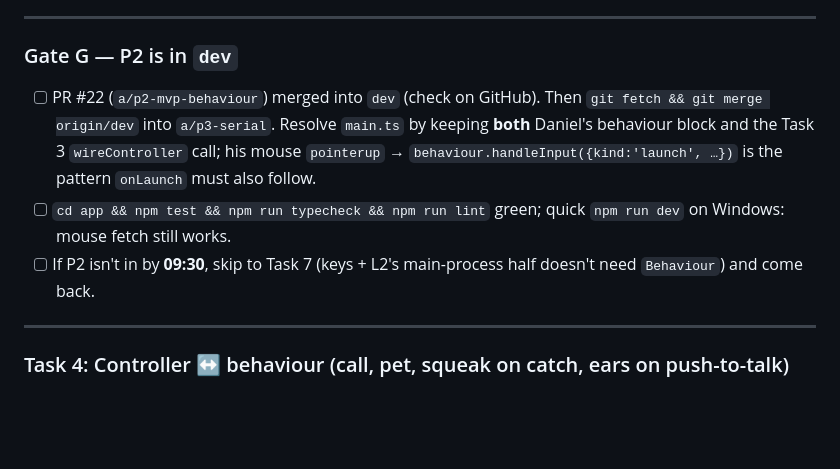
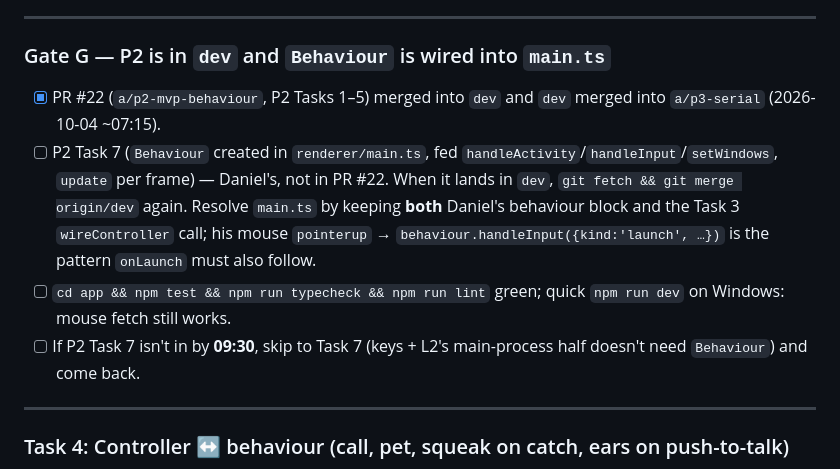
Before and after one commit to zorojuro12/zoomies, a Markdown page: docs/plans/a-p3-shoulds.md, the part around the change. Drawn GitHub-style; blank space fills up the shorter version.

Commit message:
docs: P3 plan - P2 merged, gate now waits on Daniel's main.ts wiring

```diff
--- a/docs/plans/a-p3-shoulds.md
+++ b/docs/plans/a-p3-shoulds.md
@@ -208,11 +208,12 @@ Tests use a `FakePortApi` (in the test file) with `vi.useFakeTimers()`: ports ar
 
 ---
 
-### Gate G — P2 is in `dev`
+### Gate G — P2 is in `dev` and `Behaviour` is wired into `main.ts`
 
-- [ ] PR #22 (`a/p2-mvp-behaviour`) merged into `dev` (check on GitHub). Then `git fetch && git merge origin/dev` into `a/p3-serial`. Resolve `main.ts` by keeping **both** Daniel's behaviour block and the Task 3 `wireController` call; his mouse `pointerup` → `behaviour.handleInput({kind:'launch', …})` is the pattern `onLaunch` must also follow.
+- [x] PR #22 (`a/p2-mvp-behaviour`, P2 Tasks 1–5) merged into `dev` and `dev` merged into `a/p3-serial` (2026-10-04 ~07:15).
+- [ ] P2 Task 7 (`Behaviour` created in `renderer/main.ts`, fed `handleActivity`/`handleInput`/`setWindows`, `update` per frame) — Daniel's, not in PR #22. When it lands in `dev`, `git fetch && git merge origin/dev` again. Resolve `main.ts` by keeping **both** Daniel's behaviour block and the Task 3 `wireController` call; his mouse `pointerup` → `behaviour.handleInput({kind:'launch', …})` is the pattern `onLaunch` must also follow.
 - [ ] `cd app && npm test && npm run typecheck && npm run lint` green; quick `npm run dev` on Windows: mouse fetch still works.
-- [ ] If P2 isn't in by **09:30**, skip to Task 7 (keys + L2's main-process half doesn't need `Behaviour`) and come back.
+- [ ] If P2 Task 7 isn't in by **09:30**, skip to Task 7 (keys + L2's main-process half doesn't need `Behaviour`) and come back.
 
 ---
 
```
